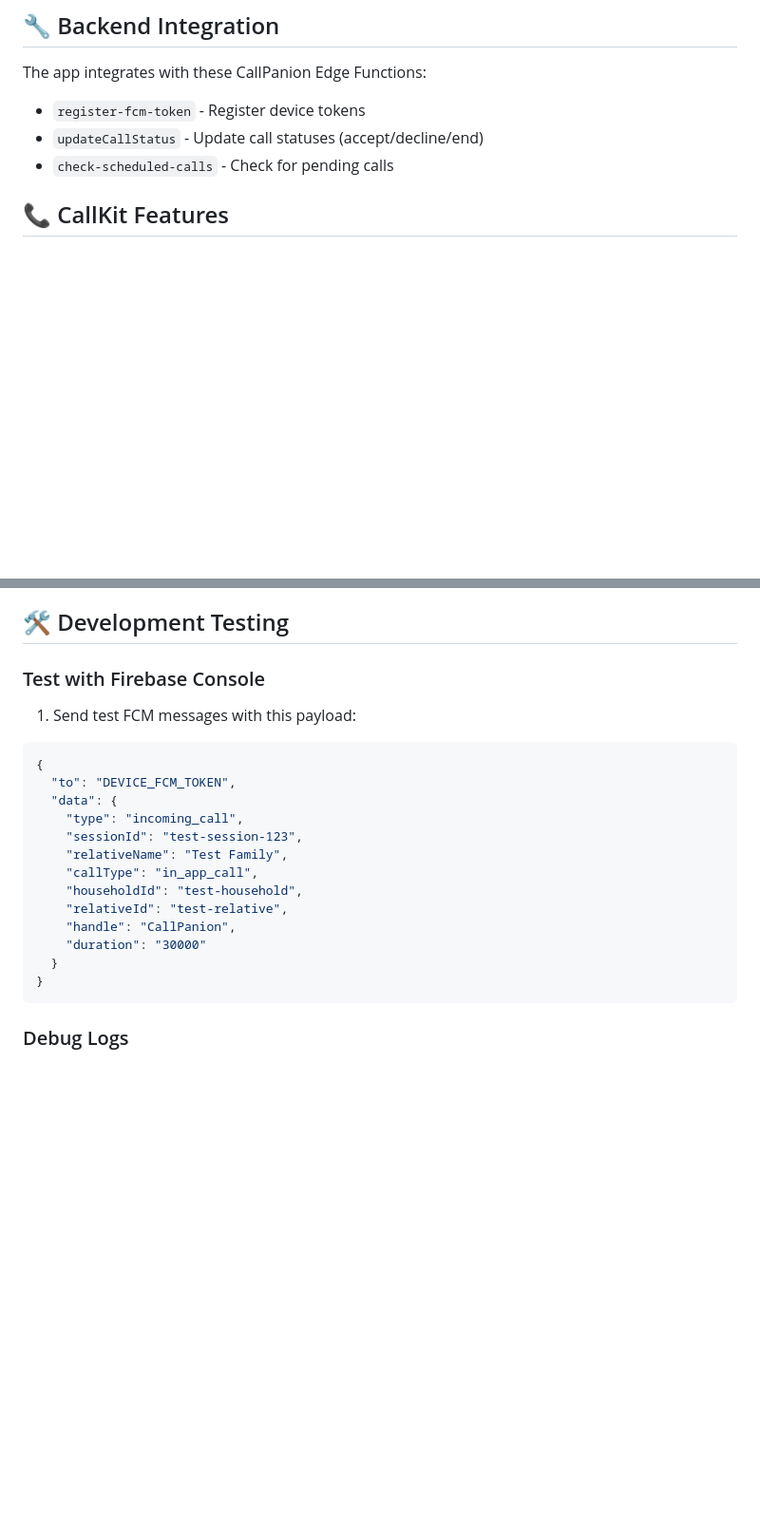
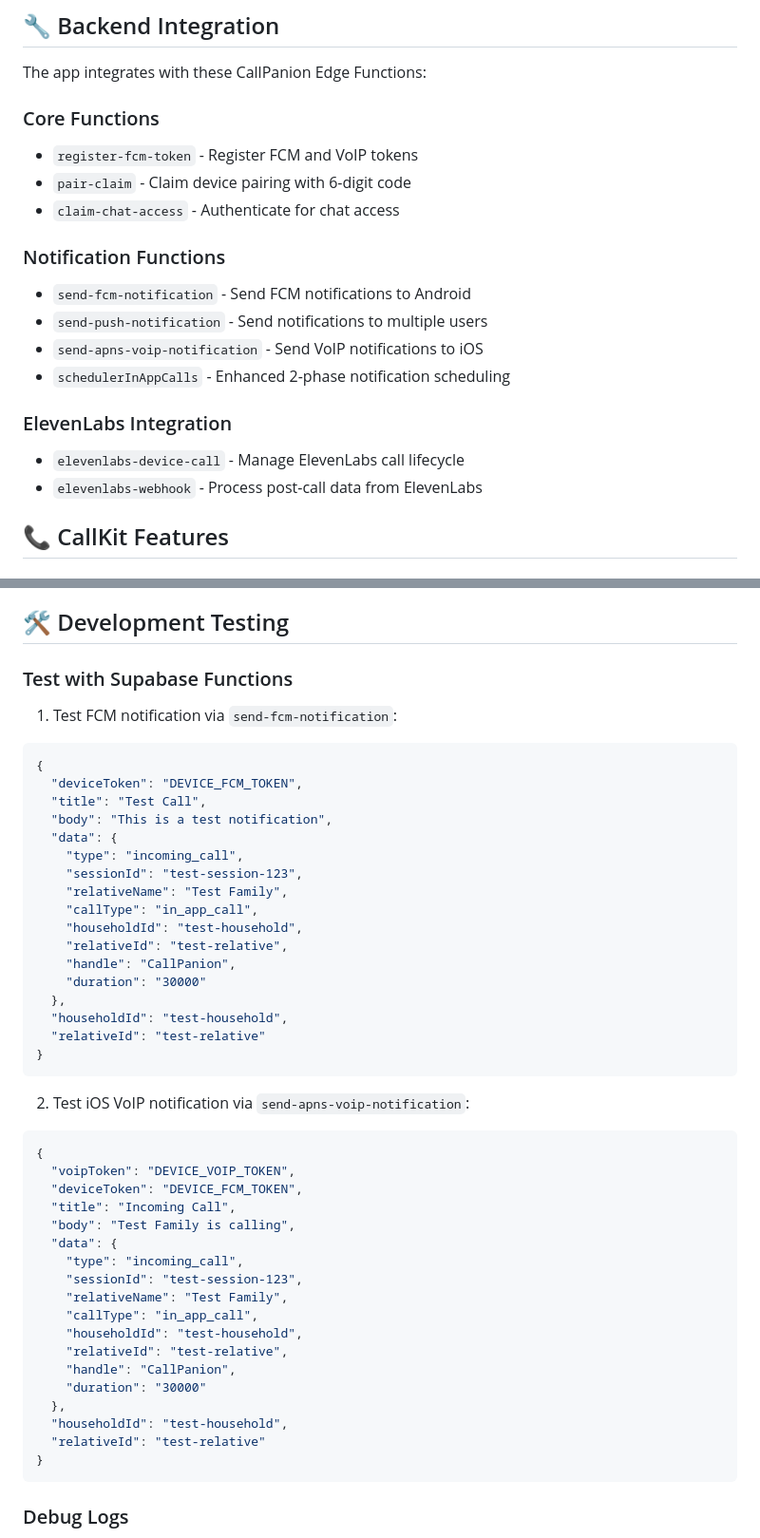
Before and after one commit to Denifirdaus1/CallPanionAPK, a Markdown page: SETUP.md, 2 parts joined by grey strips. Shown: that part at 95% size. GitHub-like rendering; blank space fills up the shorter version.

````diff
--- a/SETUP.md
+++ b/SETUP.md
@@ -49,9 +49,21 @@ Copy all files from the `lib/` directory structure provided.
 ## 🔧 Backend Integration
 
 The app integrates with these CallPanion Edge Functions:
-- `register-fcm-token` - Register device tokens
-- `updateCallStatus` - Update call statuses (accept/decline/end)
-- `check-scheduled-calls` - Check for pending calls
+
+### Core Functions
+- `register-fcm-token` - Register FCM and VoIP tokens
+- `pair-claim` - Claim device pairing with 6-digit code
+- `claim-chat-access` - Authenticate for chat access
+
+### Notification Functions
+- `send-fcm-notification` - Send FCM notifications to Android
+- `send-push-notification` - Send notifications to multiple users
+- `send-apns-voip-notification` - Send VoIP notifications to iOS
+- `schedulerInAppCalls` - Enhanced 2-phase notification scheduling
+
+### ElevenLabs Integration
+- `elevenlabs-device-call` - Manage ElevenLabs call lifecycle
+- `elevenlabs-webhook` - Process post-call data from ElevenLabs
 
 ## 📞 CallKit Features
 
@@ -72,11 +84,13 @@ The app integrates with these CallPanion Edge Functions:
 
 ## 🛠 Development Testing
 
-### Test with Firebase Console
-1. Send test FCM messages with this payload:
+### Test with Supabase Functions
+1. Test FCM notification via `send-fcm-notification`:
 ```json
 {
-  "to": "DEVICE_FCM_TOKEN",
+  "deviceToken": "DEVICE_FCM_TOKEN",
+  "title": "Test Call",
+  "body": "This is a test notification",
   "data": {
     "type": "incoming_call",
     "sessionId": "test-session-123",
@@ -86,7 +100,31 @@ The app integrates with these CallPanion Edge Functions:
     "relativeId": "test-relative",
     "handle": "CallPanion",
     "duration": "30000"
-  }
+  },
+  "householdId": "test-household",
+  "relativeId": "test-relative"
+}
+```
+
+2. Test iOS VoIP notification via `send-apns-voip-notification`:
+```json
+{
+  "voipToken": "DEVICE_VOIP_TOKEN",
+  "deviceToken": "DEVICE_FCM_TOKEN",
+  "title": "Incoming Call",
+  "body": "Test Family is calling",
+  "data": {
+    "type": "incoming_call",
+    "sessionId": "test-session-123",
+    "relativeName": "Test Family",
+    "callType": "in_app_call",
+    "householdId": "test-household",
+    "relativeId": "test-relative",
+    "handle": "CallPanion",
+    "duration": "30000"
+  },
+  "householdId": "test-household",
+  "relativeId": "test-relative"
 }
 ```
 
````
Also changed, not shown: other parts of SETUP.md (+9 -3 lines), README.md (+71 -24 lines).
